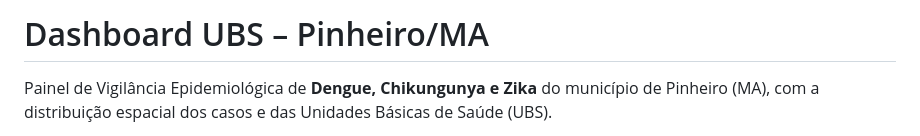
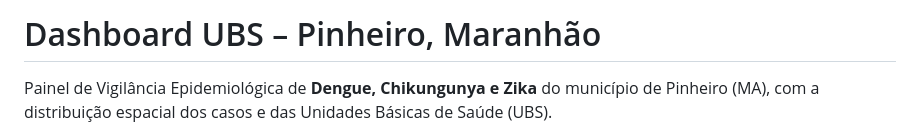
Before and after one commit to adilsonborgesufma/dash_PET_SAUDE_PINHEIRO, a Markdown page: README.md, the part around the change. Drawn GitHub-style.

```diff
--- a/README.md
+++ b/README.md
@@ -1,4 +1,4 @@
-# Dashboard UBS – Pinheiro/MA
+# Dashboard UBS – Pinheiro, Maranhão
 
 Painel de Vigilância Epidemiológica de **Dengue, Chikungunya e Zika** do município de Pinheiro (MA), com a distribuição espacial dos casos e das Unidades Básicas de Saúde (UBS).
 
```
